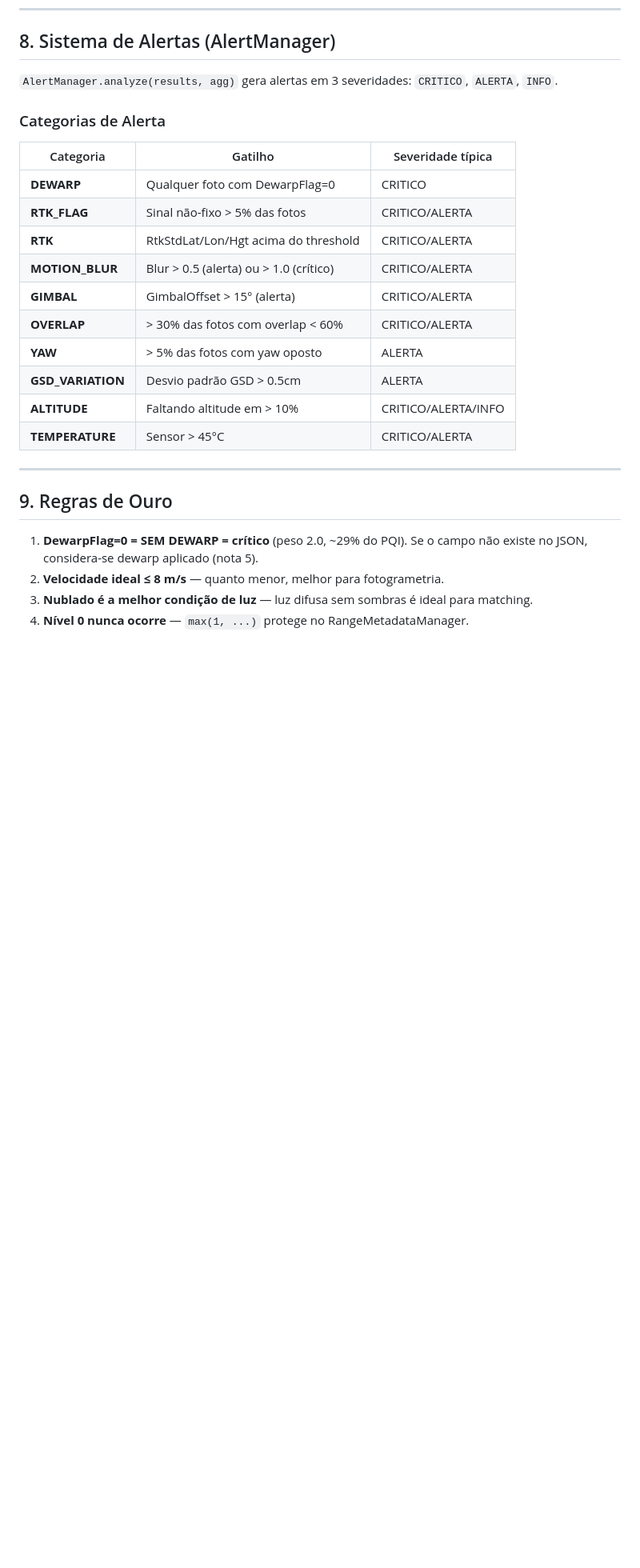
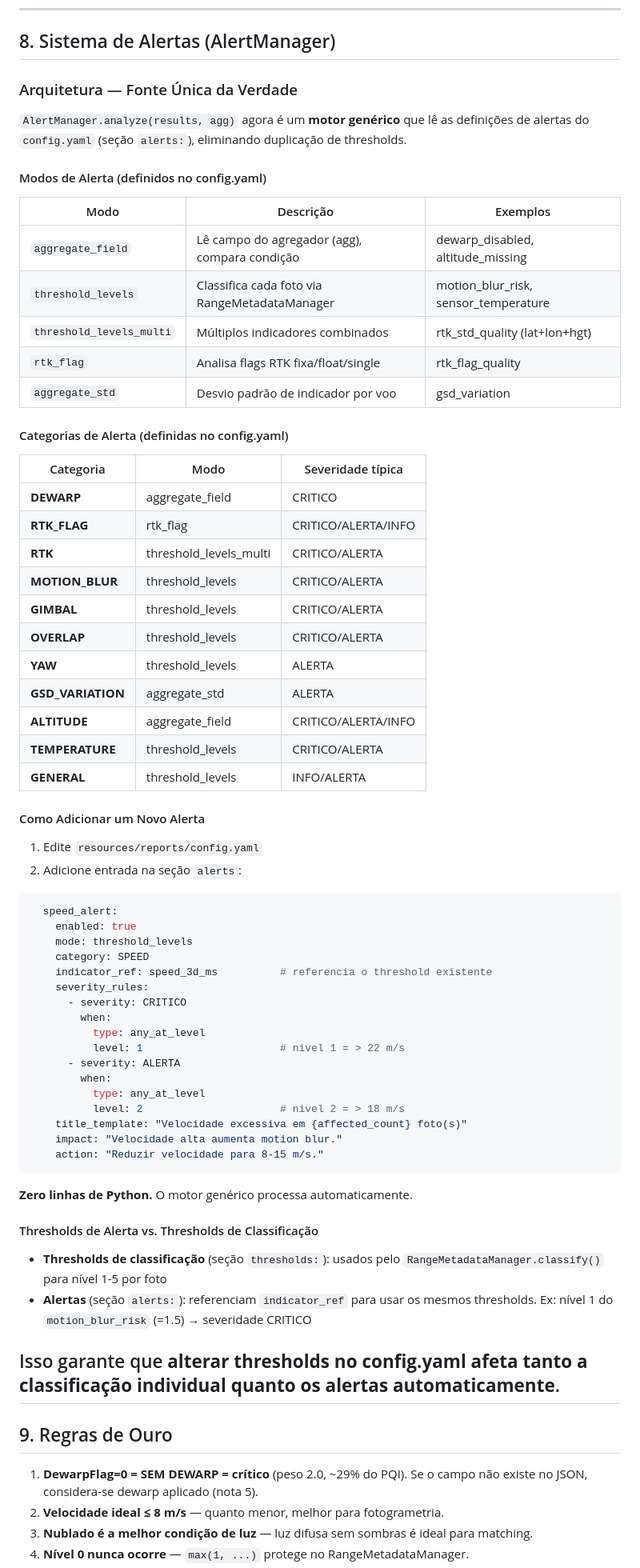
Before and after one commit to MartinelliNTZ/Cadmus_Dev, a Markdown page: docs/skills/SKILL_PQI.md, the part around one of its changes. Shown at 80% size. Rendered like a GitHub page; blank space fills up the shorter version.

Commit message:
documentacao

````diff
--- a/docs/skills/SKILL_PQI.md
+++ b/docs/skills/SKILL_PQI.md
@@ -289,23 +289,69 @@ Isso evita que fotos com dados parciais sejam penalizadas excessivamente.
 
 ## 8. Sistema de Alertas (AlertManager)
 
-`AlertManager.analyze(results, agg)` gera alertas em 3 severidades: `CRITICO`, `ALERTA`, `INFO`.
+### Arquitetura — Fonte Única da Verdade
 
-### Categorias de Alerta
+`AlertManager.analyze(results, agg)` agora é um **motor genérico** que lê as definições de alertas do `config.yaml` (seção `alerts:`), eliminando duplicação de thresholds.
 
-| Categoria | Gatilho | Severidade típica |
-|-----------|---------|-------------------|
-| **DEWARP** | Qualquer foto com DewarpFlag=0 | CRITICO |
-| **RTK_FLAG** | Sinal não-fixo > 5% das fotos | CRITICO/ALERTA |
-| **RTK** | RtkStdLat/Lon/Hgt acima do threshold | CRITICO/ALERTA |
-| **MOTION_BLUR** | Blur > 0.5 (alerta) ou > 1.0 (crítico) | CRITICO/ALERTA |
-| **GIMBAL** | GimbalOffset > 15° (alerta) | CRITICO/ALERTA |
-| **OVERLAP** | > 30% das fotos com overlap < 60% | CRITICO/ALERTA |
-| **YAW** | > 5% das fotos com yaw oposto | ALERTA |
-| **GSD_VARIATION** | Desvio padrão GSD > 0.5cm | ALERTA |
-| **ALTITUDE** | Faltando altitude em > 10% | CRITICO/ALERTA/INFO |
-| **TEMPERATURE** | Sensor > 45°C | CRITICO/ALERTA |
+#### Modos de Alerta (definidos no config.yaml)
 
+| Modo | Descrição | Exemplos |
+|------|-----------|----------|
+| `aggregate_field` | Lê campo do agregador (agg), compara condição | dewarp_disabled, altitude_missing |
+| `threshold_levels` | Classifica cada foto via RangeMetadataManager | motion_blur_risk, sensor_temperature |
+| `threshold_levels_multi` | Múltiplos indicadores combinados | rtk_std_quality (lat+lon+hgt) |
+| `rtk_flag` | Analisa flags RTK fixa/float/single | rtk_flag_quality |
+| `aggregate_std` | Desvio padrão de indicador por voo | gsd_variation |
+
+#### Categorias de Alerta (definidas no config.yaml)
+
+| Categoria | Modo | Severidade típica |
+|-----------|------|-------------------|
+| **DEWARP** | aggregate_field | CRITICO |
+| **RTK_FLAG** | rtk_flag | CRITICO/ALERTA/INFO |
+| **RTK** | threshold_levels_multi | CRITICO/ALERTA |
+| **MOTION_BLUR** | threshold_levels | CRITICO/ALERTA |
+| **GIMBAL** | threshold_levels | CRITICO/ALERTA |
+| **OVERLAP** | threshold_levels | CRITICO/ALERTA |
+| **YAW** | threshold_levels | ALERTA |
+| **GSD_VARIATION** | aggregate_std | ALERTA |
+| **ALTITUDE** | aggregate_field | CRITICO/ALERTA/INFO |
+| **TEMPERATURE** | threshold_levels | CRITICO/ALERTA |
+| **GENERAL** | threshold_levels | INFO/ALERTA |
+
+#### Como Adicionar um Novo Alerta
+
+1. Edite `resources/reports/config.yaml`
+2. Adicione entrada na seção `alerts`:
+
+```yaml
+  speed_alert:
+    enabled: true
+    mode: threshold_levels
+    category: SPEED
+    indicator_ref: speed_3d_ms          # referencia o threshold existente
+    severity_rules:
+      - severity: CRITICO
+        when:
+          type: any_at_level
+          level: 1                      # nivel 1 = > 22 m/s
+      - severity: ALERTA
+        when:
+          type: any_at_level
+          level: 2                      # nivel 2 = > 18 m/s
+    title_template: "Velocidade excessiva em {affected_count} foto(s)"
+    impact: "Velocidade alta aumenta motion blur."
+    action: "Reduzir velocidade para 8-15 m/s."
+```
+
+**Zero linhas de Python.** O motor genérico processa automaticamente.
+
+#### Thresholds de Alerta vs. Thresholds de Classificação
+
+- **Thresholds de classificação** (seção `thresholds:`): usados pelo `RangeMetadataManager.classify()` para nível 1-5 por foto
+- **Alertas** (seção `alerts:`): referenciam `indicator_ref` para usar os mesmos thresholds. Ex: nível 1 do `motion_blur_risk` (=1.5) → severidade CRITICO
+
+Isso garante que **alterar thresholds no config.yaml afeta tanto a classificação individual quanto os alertas automaticamente**.
 ---
 
 ## 9. Regras de Ouro
````
Also changed, not shown: other parts of docs/skills/SKILL_PQI.md (+1 -0 lines), docs/skills/SKILL_METADATA_PIPELINE.md (+12 -7 lines).
